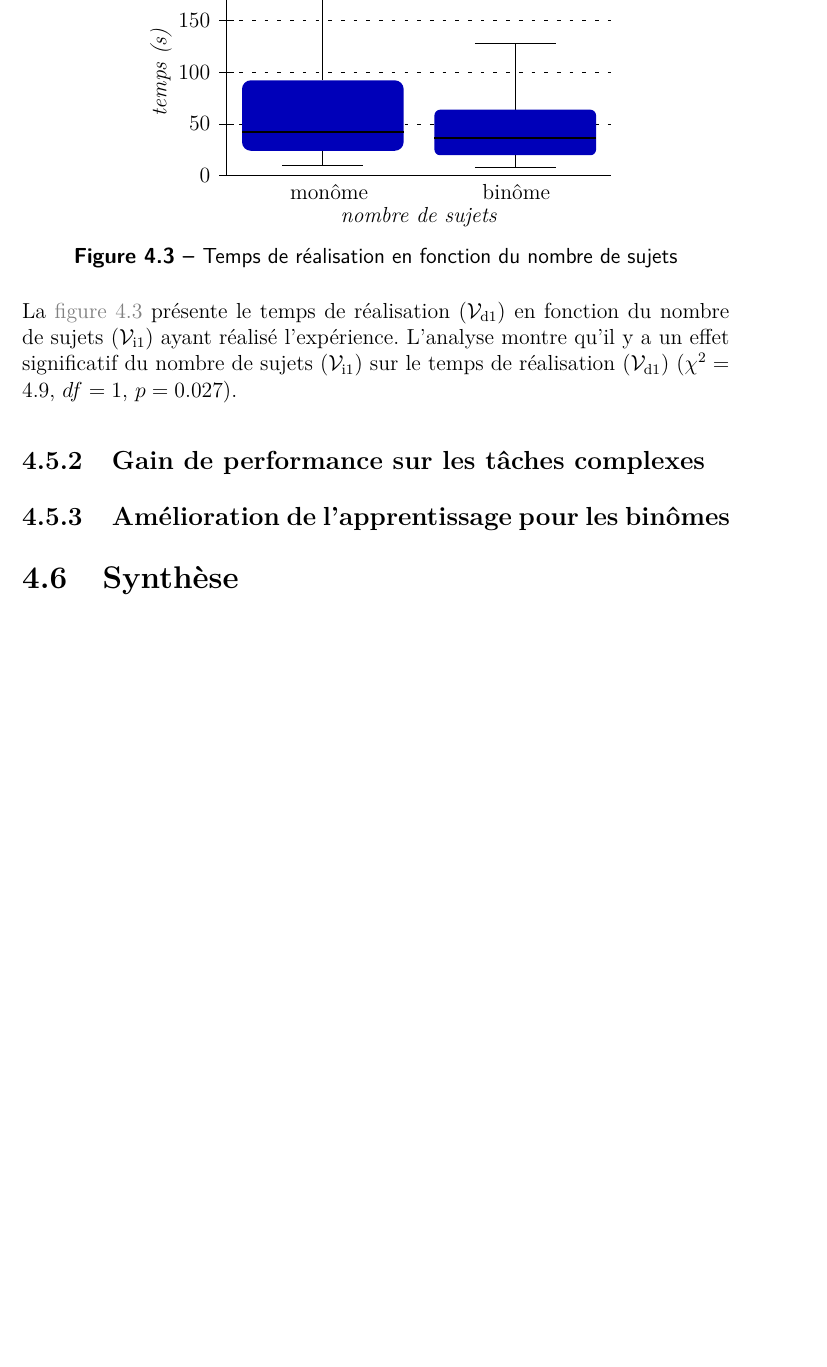
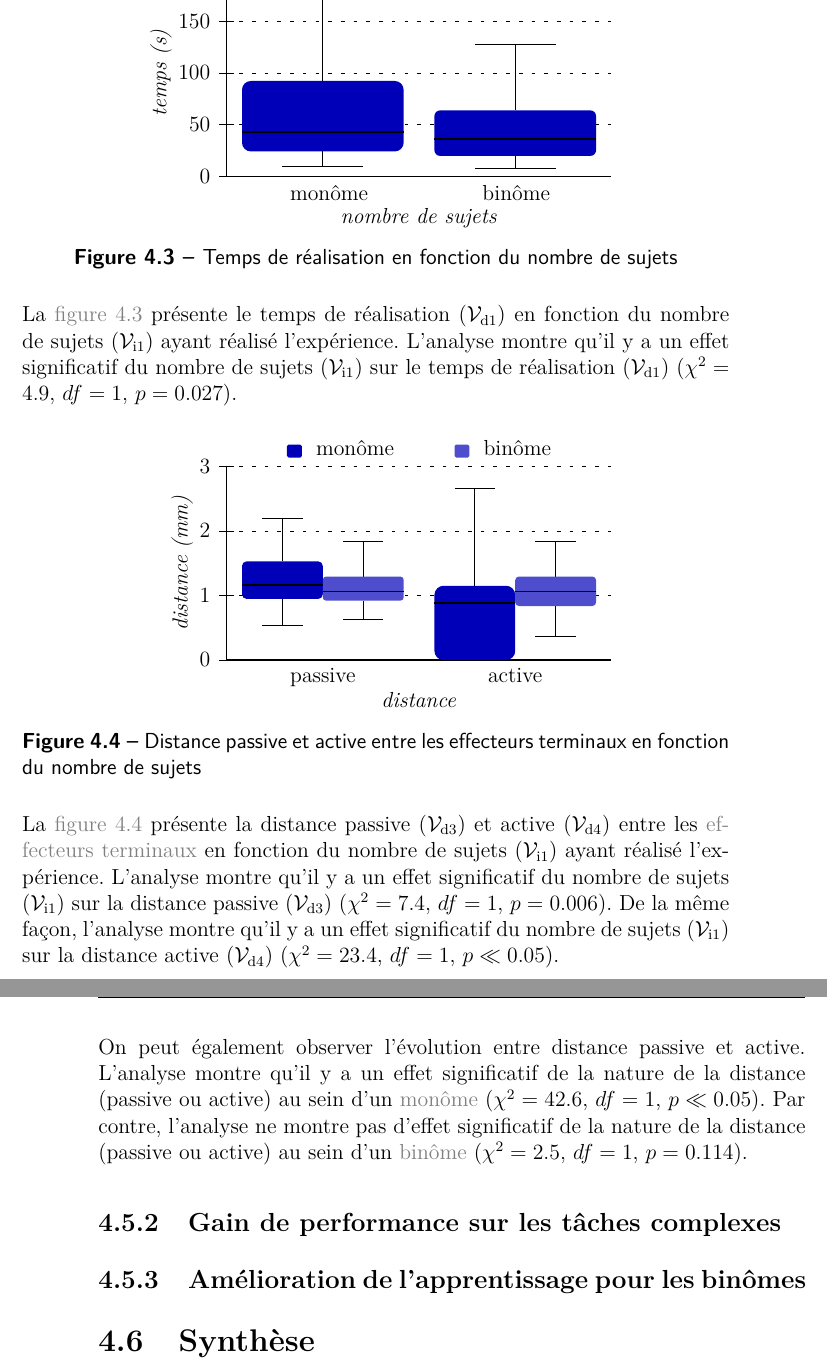
Before and after one commit to simard/These, a LaTeX thesis (main.tex): part of page 85 of 119 before the commit and two parts of pages 85 and 86 of 119 after it, the two joined at a grey line, cut so that both start at the same text, the shorter picture padded with empty space. The pictures show the PDF file Thesis.pdf that the author committed with the source.

Commit message:
Add graphic about distance for experimentation 2
This graphic compare passive and active distance between monome and binome for the second experimentation.

```diff
--- a/main.tex
+++ b/main.tex
@@ -1857,6 +1857,24 @@
 
 					La \myref{fig-exp2-TempsDeRealisationEnFonctionDuNombreDeSujets} présente le temps de réalisation \myvard{1} en fonction du nombre de sujets \myvari{1} ayant réalisé l'expérience.
 					L'analyse montre qu'il y a un effet significatif du nombre de sujets \myvari{1} sur le temps de réalisation \myvard{1} (\myanova{exp2-time-group-anova.tex}).
+
+					\begin{myfigure}
+						\psset{xunit=0.272108844\textwidth,yunit=1.25cm}
+						\begin{myps}(-0.45,-0.8)(2,3.5)
+							\myaxes(0,2){distance}(0,3)[1]{distance~(mm)}
+							\myboxplot{exp2-diff-activepassive-group.csv}
+							\mylegend{\myleg{\myglosnl{glo-Monome}}{myblue}\myand\myleg{\myglosnl{glo-Binome}}{myblue!70}}
+						\end{myps}
+						\mycaption[fig-exp2-DistancePassiveEtActiveEntreLesEffecteursTerminauxEnFonctionDuNombreDeSujets]{Distance passive et active entre les \myglosnl*{glo-EffecteurTerminal} en fonction du nombre de sujets}
+					\end{myfigure}
+
+					La \myref{fig-exp2-DistancePassiveEtActiveEntreLesEffecteursTerminauxEnFonctionDuNombreDeSujets} présente la distance passive \myvard{3} et active \myvard{4} entre les \myglos*{glo-EffecteurTerminal} en fonction du nombre de sujets \myvari{1} ayant réalisé l'expérience.
+					L'analyse montre qu'il y a un effet significatif du nombre de sujets \myvari{1} sur la distance passive \myvard{3} (\myanova{exp2-diff-activepassive-group-anova-passive.tex}).
+					De la même façon, l'analyse montre qu'il y a un effet significatif du nombre de sujets \myvari{1} sur la distance active \myvard{4} (\myanova{exp2-diff-activepassive-group-anova-active.tex}).
+
+					On peut également observer l'évolution entre distance passive et active.
+					L'analyse montre qu'il y a un effet significatif de la nature de la distance (passive ou active) au sein d'un \myglos{glo-Monome} (\myanova{exp2-diff-activepassive-group-anova-monome.tex}).
+					Par contre, l'analyse ne montre pas d'effet significatif de la nature de la distance (passive ou active) au sein d'un \myglos{glo-Binome} (\myanova{exp2-diff-activepassive-group-anova-binome.tex}).
 				\end{mysubsection}
 				\begin{mysubsection}[sse-exp2-GainDePerformanceSurLesTachesComplexes]{Gain de performance sur les tâches complexes}
 				\end{mysubsection}
```
Also changed, not shown: Thesis.pdf, 1 other file.
